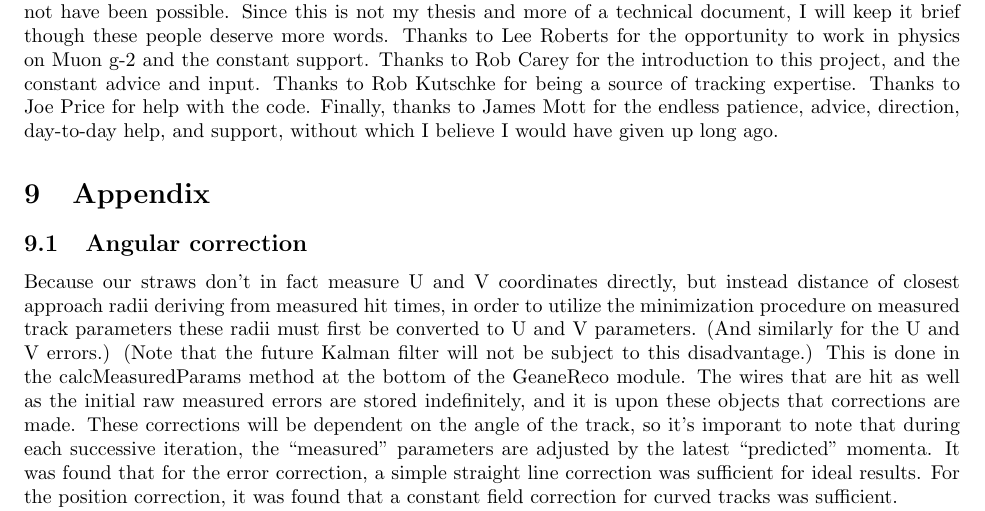
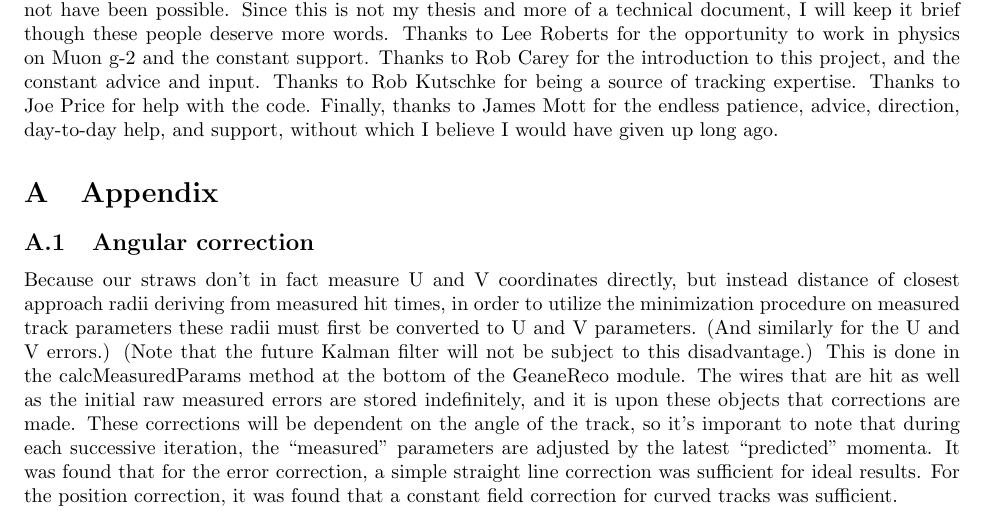
Before and after one commit to nkinnaird/Geane-Documentation, a LaTeX paper (GEANETrackFitting.tex, which reads Appendix.tex): part of page 36 of 40, cut so that both start at the same text. Compiled offline with pdfLaTeX.

Commit message:
Added table of contents command and appendix style at end.

```diff
--- a/Appendix.tex
+++ b/Appendix.tex
@@ -1,3 +1,4 @@
+\appendix
 \section{Appendix}
 \label{sec:Appendix}
 
```
Also changed, not shown: GEANETrackFitting.tex (+2 -0 lines), GEANETrackFitting.pdf.
